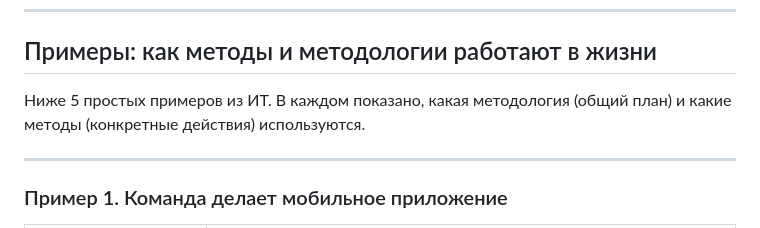
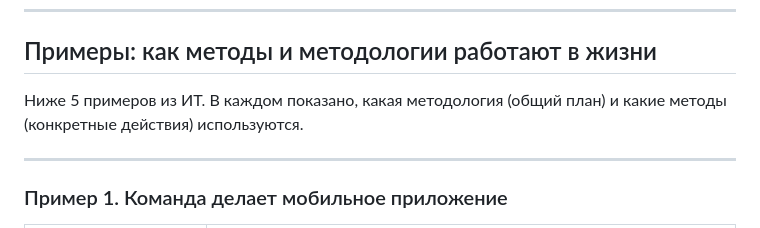
Before and after one commit to KOTorCAT/6th-semester-, a Markdown page: Educational_and_research_workshop/1LR/2stage.md, the part around the change. Rendered like a GitHub page.

Commit message:
2stage -2

```diff
--- a/Educational_and_research_workshop/1LR/2stage.md
+++ b/Educational_and_research_workshop/1LR/2stage.md
@@ -40,7 +40,7 @@ graph TB
 
 ## Примеры: как методы и методологии работают в жизни
 
-Ниже 5 простых примеров из ИТ. В каждом показано, какая методология (общий план) и какие методы (конкретные действия) используются.
+Ниже 5 примеров из ИТ. В каждом показано, какая методология (общий план) и какие методы (конкретные действия) используются.
 
 ---
 
```
